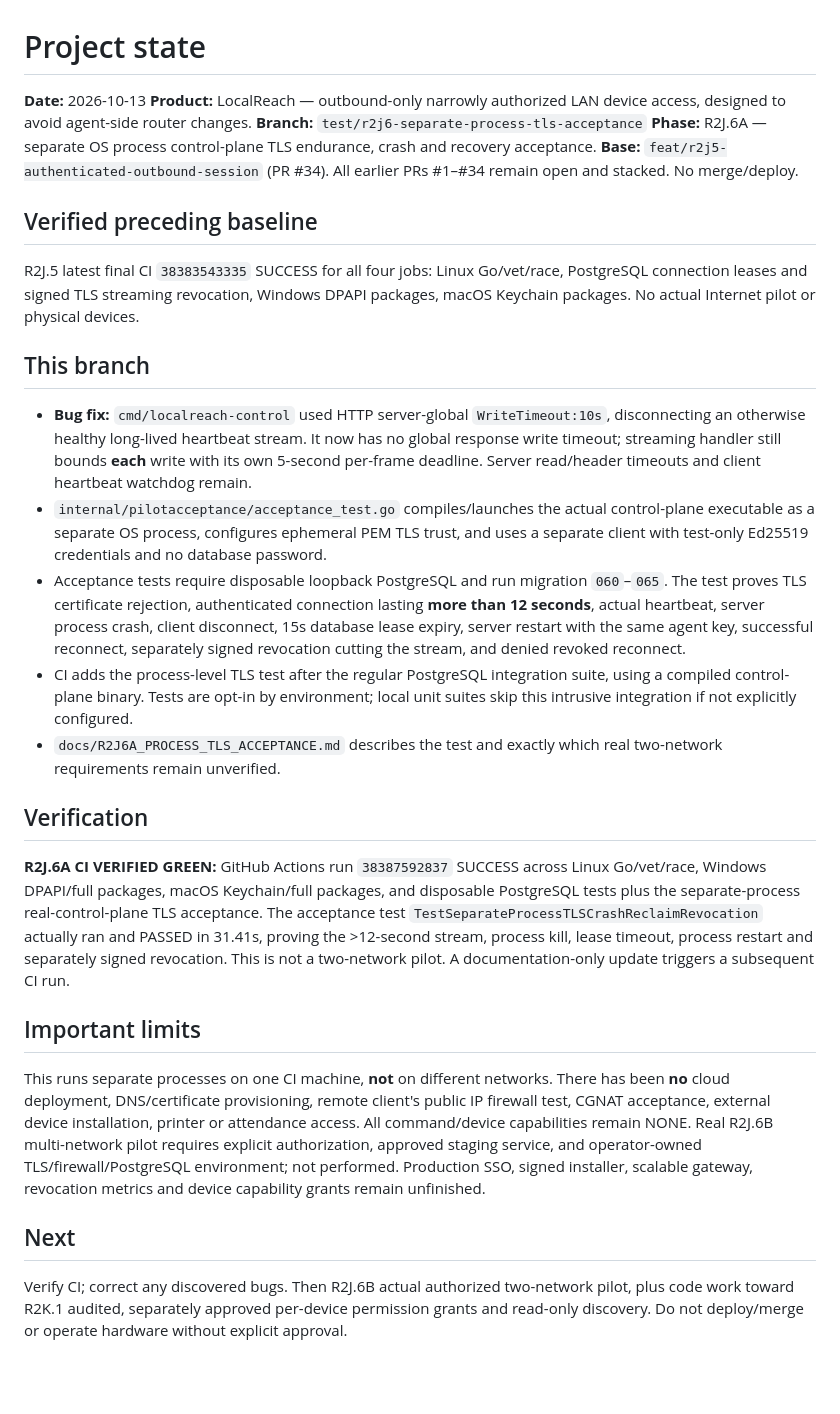
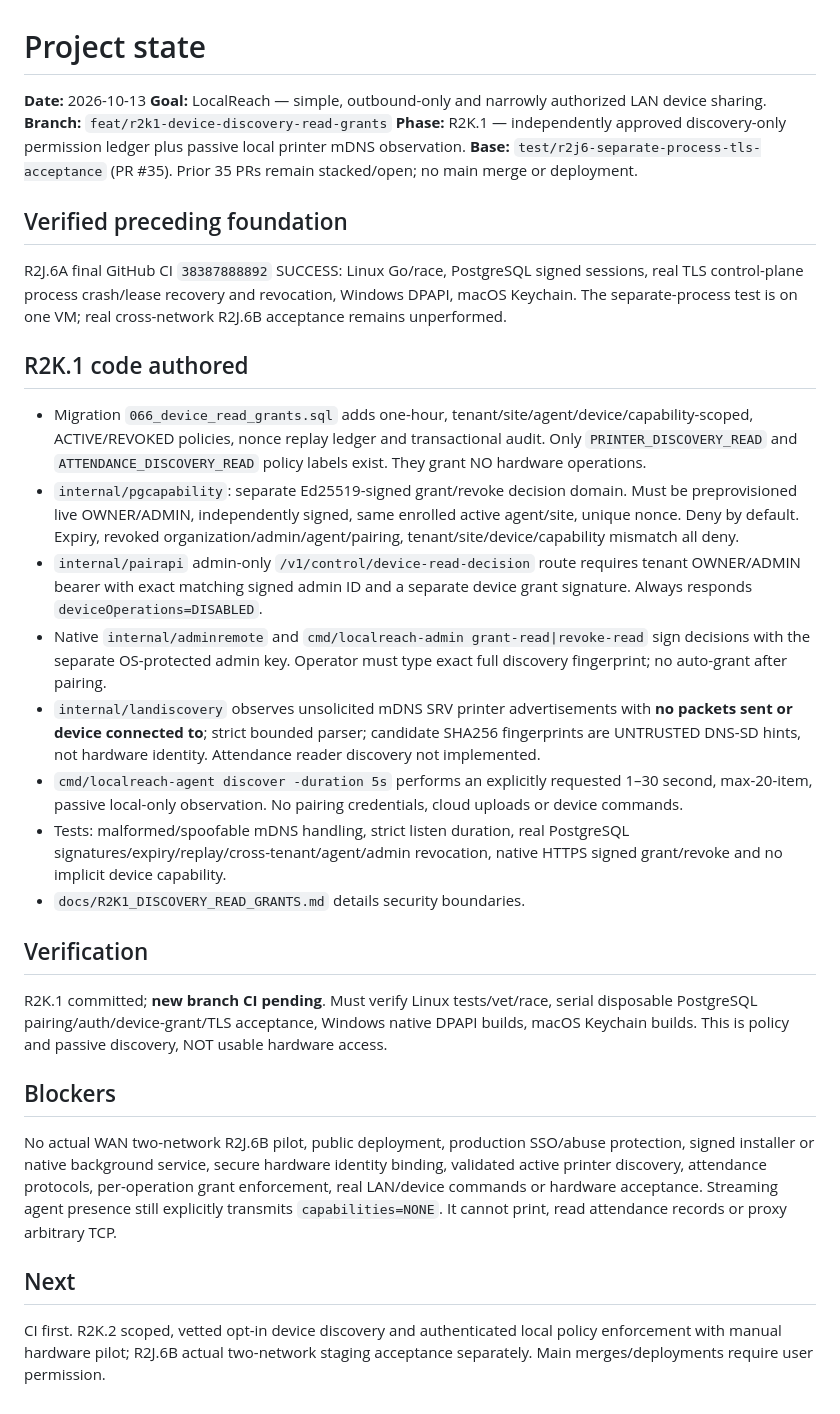
Before and after one commit to SanamRai001/localReach, a Markdown page: docs/PROJECT_STATE.md, the part around the change. Drawn GitHub-style; blank space fills up the shorter version.

Commit message:
docs(r2k1): track signed read-grant ledger, passive discovery and CI gate

```diff
--- a/docs/PROJECT_STATE.md
+++ b/docs/PROJECT_STATE.md
@@ -1,26 +1,29 @@
 # Project state
 
 **Date:** 2026-10-13
-**Product:** LocalReach — outbound-only narrowly authorized LAN device access, designed to avoid agent-side router changes.
-**Branch:** `test/r2j6-separate-process-tls-acceptance`
-**Phase:** R2J.6A — separate OS process control-plane TLS endurance, crash and recovery acceptance.
-**Base:** `feat/r2j5-authenticated-outbound-session` (PR #34). All earlier PRs #1–#34 remain open and stacked. No merge/deploy.
+**Goal:** LocalReach — simple, outbound-only and narrowly authorized LAN device sharing.
+**Branch:** `feat/r2k1-device-discovery-read-grants`
+**Phase:** R2K.1 — independently approved discovery-only permission ledger plus passive local printer mDNS observation.
+**Base:** `test/r2j6-separate-process-tls-acceptance` (PR #35). Prior 35 PRs remain stacked/open; no main merge or deployment.
 
-## Verified preceding baseline
-R2J.5 latest final CI `38383543335` SUCCESS for all four jobs: Linux Go/vet/race, PostgreSQL connection leases and signed TLS streaming revocation, Windows DPAPI packages, macOS Keychain packages. No actual Internet pilot or physical devices.
+## Verified preceding foundation
+R2J.6A final GitHub CI `38387888892` SUCCESS: Linux Go/race, PostgreSQL signed sessions, real TLS control-plane process crash/lease recovery and revocation, Windows DPAPI, macOS Keychain. The separate-process test is on one VM; real cross-network R2J.6B acceptance remains unperformed.
 
-## This branch
-- **Bug fix:** `cmd/localreach-control` used HTTP server-global `WriteTimeout:10s`, disconnecting an otherwise healthy long-lived heartbeat stream. It now has no global response write timeout; streaming handler still bounds **each** write with its own 5-second per-frame deadline. Server read/header timeouts and client heartbeat watchdog remain.
-- `internal/pilotacceptance/acceptance_test.go` compiles/launches the actual control-plane executable as a separate OS process, configures ephemeral PEM TLS trust, and uses a separate client with test-only Ed25519 credentials and no database password.
-- Acceptance tests require disposable loopback PostgreSQL and run migration `060`–`065`. The test proves TLS certificate rejection, authenticated connection lasting **more than 12 seconds**, actual heartbeat, server process crash, client disconnect, 15s database lease expiry, server restart with the same agent key, successful reconnect, separately signed revocation cutting the stream, and denied revoked reconnect.
-- CI adds the process-level TLS test after the regular PostgreSQL integration suite, using a compiled control-plane binary. Tests are opt-in by environment; local unit suites skip this intrusive integration if not explicitly configured.
-- `docs/R2J6A_PROCESS_TLS_ACCEPTANCE.md` describes the test and exactly which real two-network requirements remain unverified.
+## R2K.1 code authored
+- Migration `066_device_read_grants.sql` adds one-hour, tenant/site/agent/device/capability-scoped, ACTIVE/REVOKED policies, nonce replay ledger and transactional audit. Only `PRINTER_DISCOVERY_READ` and `ATTENDANCE_DISCOVERY_READ` policy labels exist. They grant NO hardware operations.
+- `internal/pgcapability`: separate Ed25519-signed grant/revoke decision domain. Must be preprovisioned live OWNER/ADMIN, independently signed, same enrolled active agent/site, unique nonce. Deny by default. Expiry, revoked organization/admin/agent/pairing, tenant/site/device/capability mismatch all deny.
+- `internal/pairapi` admin-only `/v1/control/device-read-decision` route requires tenant OWNER/ADMIN bearer with exact matching signed admin ID and a separate device grant signature. Always responds `deviceOperations=DISABLED`.
+- Native `internal/adminremote` and `cmd/localreach-admin grant-read|revoke-read` sign decisions with the separate OS-protected admin key. Operator must type exact full discovery fingerprint; no auto-grant after pairing.
+- `internal/landiscovery` observes unsolicited mDNS SRV printer advertisements with **no packets sent or device connected to**; strict bounded parser; candidate SHA256 fingerprints are UNTRUSTED DNS-SD hints, not hardware identity. Attendance reader discovery not implemented.
+- `cmd/localreach-agent discover -duration 5s` performs an explicitly requested 1–30 second, max-20-item, passive local-only observation. No pairing credentials, cloud uploads or device commands.
+- Tests: malformed/spoofable mDNS handling, strict listen duration, real PostgreSQL signatures/expiry/replay/cross-tenant/agent/admin revocation, native HTTPS signed grant/revoke and no implicit device capability.
+- `docs/R2K1_DISCOVERY_READ_GRANTS.md` details security boundaries.
 
 ## Verification
-**R2J.6A CI VERIFIED GREEN:** GitHub Actions run `38387592837` SUCCESS across Linux Go/vet/race, Windows DPAPI/full packages, macOS Keychain/full packages, and disposable PostgreSQL tests plus the separate-process real-control-plane TLS acceptance. The acceptance test `TestSeparateProcessTLSCrashReclaimRevocation` actually ran and PASSED in 31.41s, proving the >12-second stream, process kill, lease timeout, process restart and separately signed revocation. This is not a two-network pilot. A documentation-only update triggers a subsequent CI run.
+R2K.1 committed; **new branch CI pending**. Must verify Linux tests/vet/race, serial disposable PostgreSQL pairing/auth/device-grant/TLS acceptance, Windows native DPAPI builds, macOS Keychain builds. This is policy and passive discovery, NOT usable hardware access.
 
-## Important limits
-This runs separate processes on one CI machine, **not** on different networks. There has been **no** cloud deployment, DNS/certificate provisioning, remote client's public IP firewall test, CGNAT acceptance, external device installation, printer or attendance access. All command/device capabilities remain NONE. Real R2J.6B multi-network pilot requires explicit authorization, approved staging service, and operator-owned TLS/firewall/PostgreSQL environment; not performed. Production SSO, signed installer, scalable gateway, revocation metrics and device capability grants remain unfinished.
+## Blockers
+No actual WAN two-network R2J.6B pilot, public deployment, production SSO/abuse protection, signed installer or native background service, secure hardware identity binding, validated active printer discovery, attendance protocols, per-operation grant enforcement, real LAN/device commands or hardware acceptance. Streaming agent presence still explicitly transmits `capabilities=NONE`. It cannot print, read attendance records or proxy arbitrary TCP.
 
 ## Next
-Verify CI; correct any discovered bugs. Then R2J.6B actual authorized two-network pilot, plus code work toward R2K.1 audited, separately approved per-device permission grants and read-only discovery. Do not deploy/merge or operate hardware without explicit approval.
+CI first. R2K.2 scoped, vetted opt-in device discovery and authenticated local policy enforcement with manual hardware pilot; R2J.6B actual two-network staging acceptance separately. Main merges/deployments require user permission.
```
